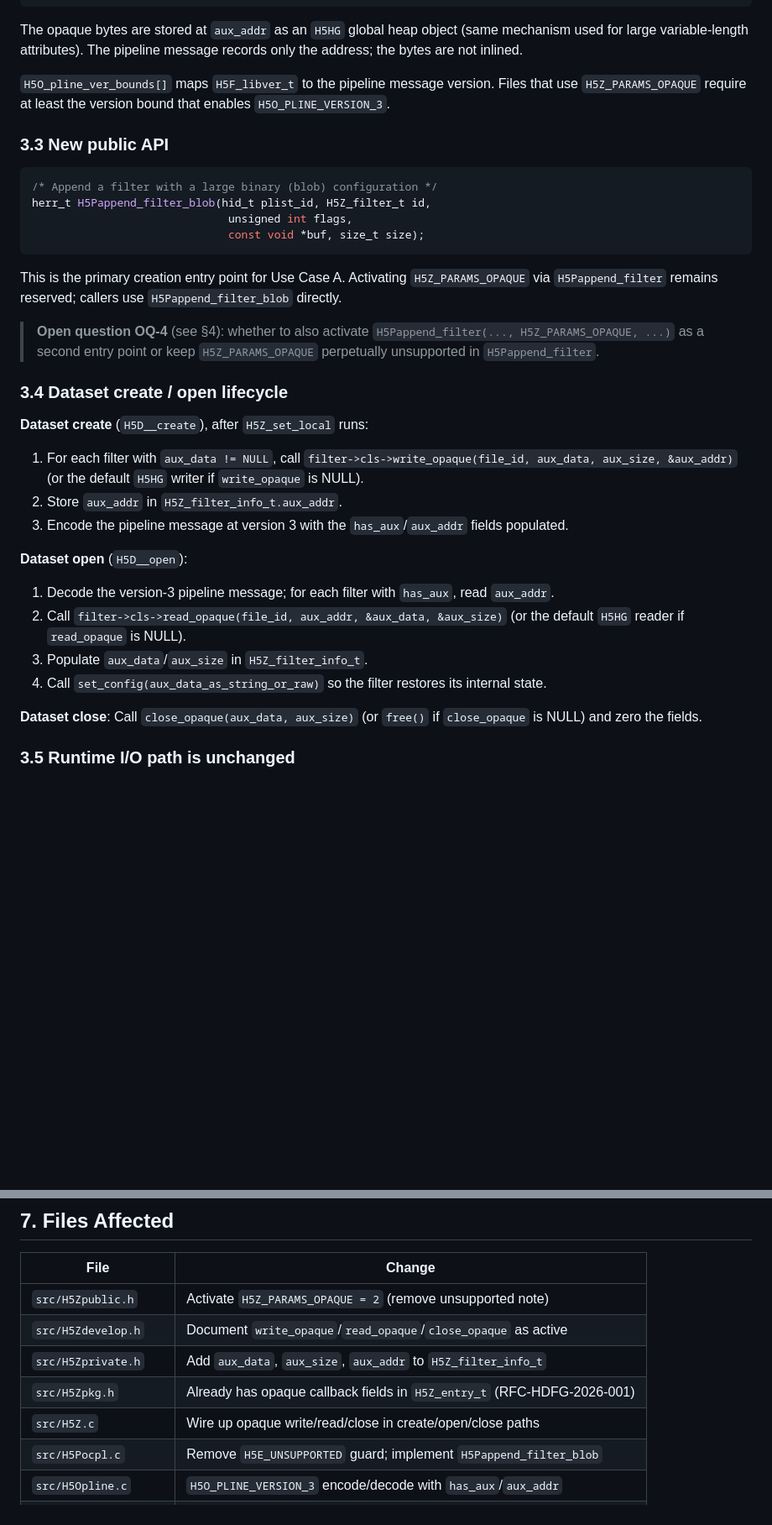
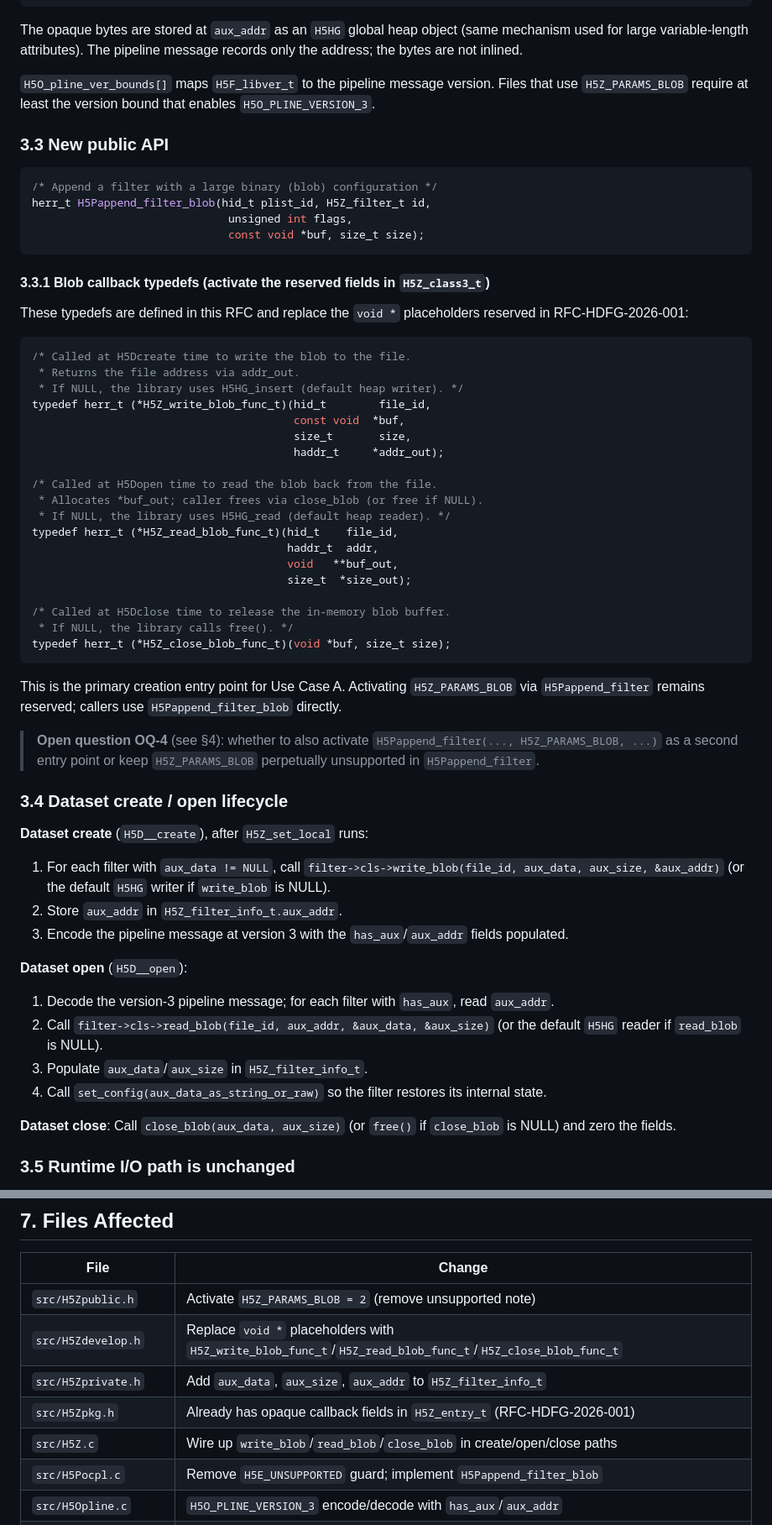
Before and after one commit to brtnfld/RFC-HDFG-2026-001, a Markdown page: RFC-HDFG-2026-002-opaque.md, 2 parts joined by grey strips. Shown at 84% size. Rendered like a GitHub page; blank space fills up the shorter version.

Commit message:
rfc-002: add blob callback typedefs, rename opaque→blob throughout
Add §3.3.1 with H5Z_write_blob_func_t / H5Z_read_blob_func_t /
H5Z_close_blob_func_t typedef definitions and semantics (write at
dataset-create, read at dataset-open, close at dataset-close; default
to H5HG reader/writer/free when NULL).  These replace the void*
placeholders reserved in RFC-HDFG-2026-001.

Update §2 code snippet to reflect current RFC-001 state (void* fields,
H5Z_PARAMS_BLOB), drop duplicate typedef block now covered by §3.3.1,
and clean up all remaining opaque→blob renames in API symbols throughout
the document (§3.3, §3.4 lifecycle, §7 files table).

````diff
--- a/RFC-HDFG-2026-002-opaque.md
+++ b/RFC-HDFG-2026-002-opaque.md
@@ -109,7 +101,7 @@ The opaque bytes are stored at `aux_addr` as an `H5HG` global heap object
 message records only the address; the bytes are not inlined.
 
 `H5O_pline_ver_bounds[]` maps `H5F_libver_t` to the pipeline message version.
-Files that use `H5Z_PARAMS_OPAQUE` require at least the version bound that
+Files that use `H5Z_PARAMS_BLOB` require at least the version bound that
 enables `H5O_PLINE_VERSION_3`.
 
 ### 3.3 New public API
@@ -121,20 +113,47 @@ herr_t H5Pappend_filter_blob(hid_t plist_id, H5Z_filter_t id,
                               const void *buf, size_t size);
 ```
 
+#### 3.3.1 Blob callback typedefs (activate the reserved fields in `H5Z_class3_t`)
+
+These typedefs are defined in this RFC and replace the `void *` placeholders
+reserved in RFC-HDFG-2026-001:
+
+```c
+/* Called at H5Dcreate time to write the blob to the file.
+ * Returns the file address via addr_out.
+ * If NULL, the library uses H5HG_insert (default heap writer). */
+typedef herr_t (*H5Z_write_blob_func_t)(hid_t        file_id,
+                                        const void  *buf,
+                                        size_t       size,
+                                        haddr_t     *addr_out);
+
+/* Called at H5Dopen time to read the blob back from the file.
+ * Allocates *buf_out; caller frees via close_blob (or free if NULL).
+ * If NULL, the library uses H5HG_read (default heap reader). */
+typedef herr_t (*H5Z_read_blob_func_t)(hid_t    file_id,
+                                       haddr_t  addr,
+                                       void   **buf_out,
+                                       size_t  *size_out);
+
+/* Called at H5Dclose time to release the in-memory blob buffer.
+ * If NULL, the library calls free(). */
+typedef herr_t (*H5Z_close_blob_func_t)(void *buf, size_t size);
+```
+
 This is the primary creation entry point for Use Case A.  Activating
-`H5Z_PARAMS_OPAQUE` via `H5Pappend_filter` remains reserved; callers use
+`H5Z_PARAMS_BLOB` via `H5Pappend_filter` remains reserved; callers use
 `H5Pappend_filter_blob` directly.
 
 > **Open question OQ-4** (see §4): whether to also activate
-> `H5Pappend_filter(..., H5Z_PARAMS_OPAQUE, ...)` as a second entry point or
-> keep `H5Z_PARAMS_OPAQUE` perpetually unsupported in `H5Pappend_filter`.
+> `H5Pappend_filter(..., H5Z_PARAMS_BLOB, ...)` as a second entry point or
+> keep `H5Z_PARAMS_BLOB` perpetually unsupported in `H5Pappend_filter`.
 
 ### 3.4 Dataset create / open lifecycle
 
 **Dataset create** (`H5D__create`), after `H5Z_set_local` runs:
 1. For each filter with `aux_data != NULL`, call
-   `filter->cls->write_opaque(file_id, aux_data, aux_size, &aux_addr)` (or the
-   default `H5HG` writer if `write_opaque` is NULL).
+   `filter->cls->write_blob(file_id, aux_data, aux_size, &aux_addr)` (or the
+   default `H5HG` writer if `write_blob` is NULL).
 2. Store `aux_addr` in `H5Z_filter_info_t.aux_addr`.
 3. Encode the pipeline message at version 3 with the `has_aux`/`aux_addr`
    fields populated.
@@ -142,14 +161,14 @@ This is the primary creation entry point for Use Case A.  Activating
 **Dataset open** (`H5D__open`):
 1. Decode the version-3 pipeline message; for each filter with `has_aux`,
    read `aux_addr`.
-2. Call `filter->cls->read_opaque(file_id, aux_addr, &aux_data, &aux_size)` (or
-   the default `H5HG` reader if `read_opaque` is NULL).
+2. Call `filter->cls->read_blob(file_id, aux_addr, &aux_data, &aux_size)` (or
+   the default `H5HG` reader if `read_blob` is NULL).
 3. Populate `aux_data`/`aux_size` in `H5Z_filter_info_t`.
 4. Call `set_config(aux_data_as_string_or_raw)` so the filter restores its
    internal state.
 
 **Dataset close**:
-Call `close_opaque(aux_data, aux_size)` (or `free()` if `close_opaque` is NULL) and
+Call `close_blob(aux_data, aux_size)` (or `free()` if `close_blob` is NULL) and
 zero the fields.
 
 ### 3.5 Runtime I/O path is unchanged
@@ -279,11 +298,11 @@ point release of this RFC or deferred to RFC-HDFG-2026-003.
 
 | File | Change |
 |---|---|
-| `src/H5Zpublic.h` | Activate `H5Z_PARAMS_OPAQUE = 2` (remove unsupported note) |
-| `src/H5Zdevelop.h` | Document `write_opaque`/`read_opaque`/`close_opaque` as active |
+| `src/H5Zpublic.h` | Activate `H5Z_PARAMS_BLOB = 2` (remove unsupported note) |
+| `src/H5Zdevelop.h` | Replace `void *` placeholders with `H5Z_write_blob_func_t`/`H5Z_read_blob_func_t`/`H5Z_close_blob_func_t` |
 | `src/H5Zprivate.h` | Add `aux_data`, `aux_size`, `aux_addr` to `H5Z_filter_info_t` |
 | `src/H5Zpkg.h` | Already has opaque callback fields in `H5Z_entry_t` (RFC-HDFG-2026-001) |
-| `src/H5Z.c` | Wire up opaque write/read/close in create/open/close paths |
+| `src/H5Z.c` | Wire up `write_blob`/`read_blob`/`close_blob` in create/open/close paths |
 | `src/H5Pocpl.c` | Remove `H5E_UNSUPPORTED` guard; implement `H5Pappend_filter_blob` |
 | `src/H5Opline.c` | `H5O_PLINE_VERSION_3` encode/decode with `has_aux`/`aux_addr` |
 | `src/H5Dchunk.c` | No changes — hot path is unchanged |
````
Also changed, not shown: other parts of RFC-HDFG-2026-002-opaque.md (+7 -15 lines).
